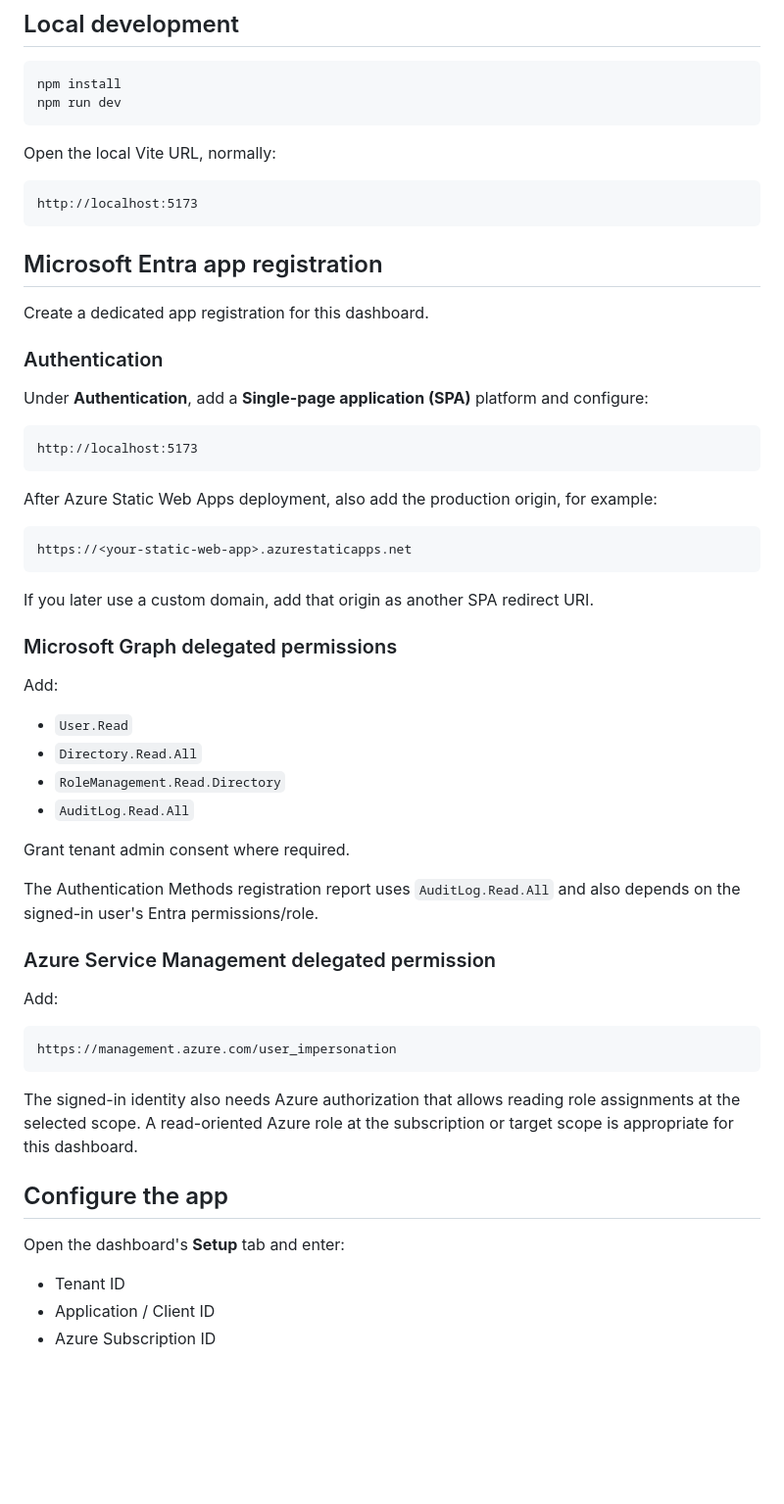
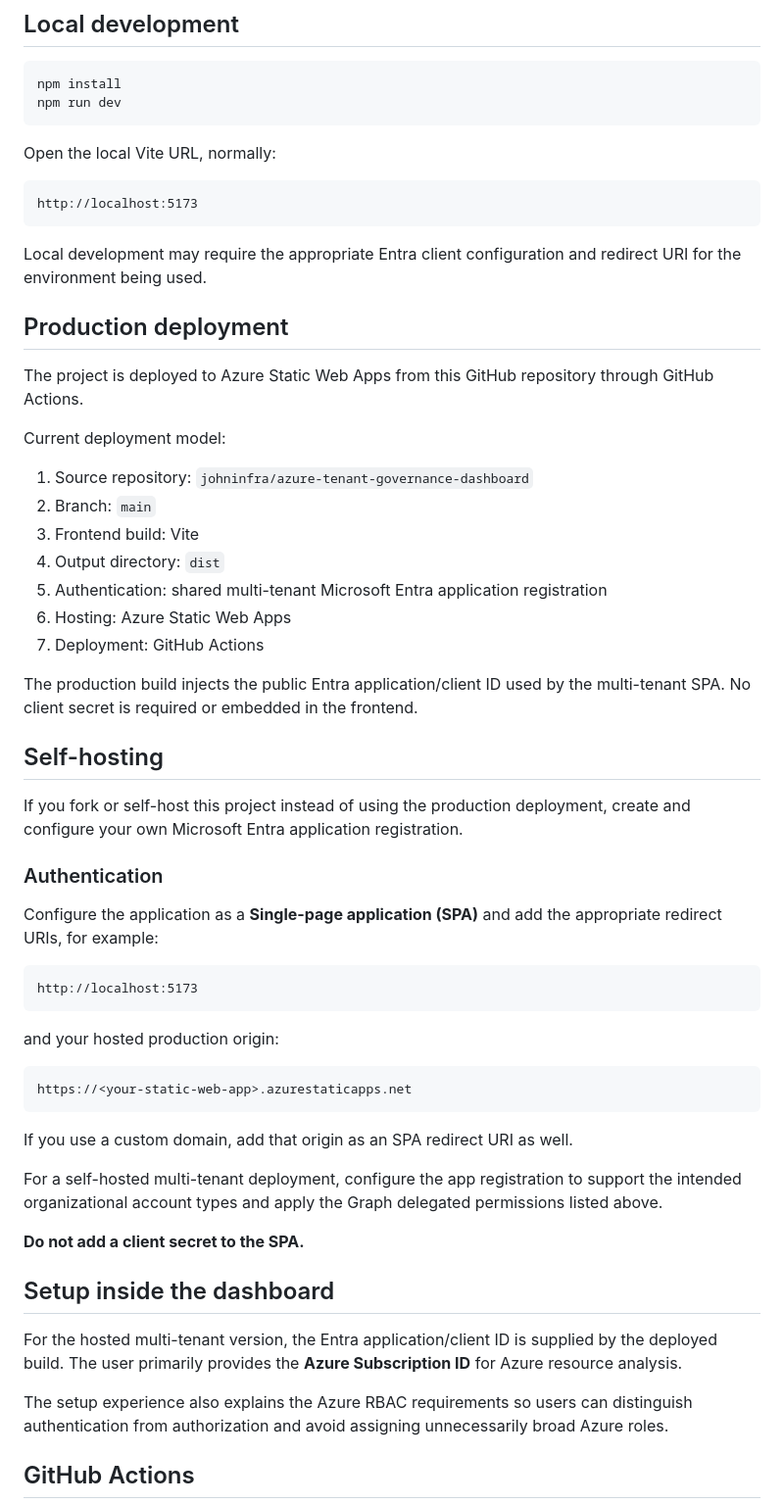
Before and after one commit to johninfra/azure-tenant-governance-dashboard, a Markdown page: README.md, the part around one of its changes. Shown at 98% size. GitHub-like rendering; blank space fills up the shorter version.

````diff
--- a/README.md
+++ b/README.md
@@ -73,54 +162,53 @@ Open the local Vite URL, normally:
 http://localhost:5173
 ```
 
-## Microsoft Entra app registration
+Local development may require the appropriate Entra client configuration and redirect URI for the environment being used.
 
-Create a dedicated app registration for this dashboard.
+## Production deployment
+
+The project is deployed to Azure Static Web Apps from this GitHub repository through GitHub Actions.
+
+Current deployment model:
+
+1. Source repository: `johninfra/azure-tenant-governance-dashboard`
+2. Branch: `main`
+3. Frontend build: Vite
+4. Output directory: `dist`
+5. Authentication: shared multi-tenant Microsoft Entra application registration
+6. Hosting: Azure Static Web Apps
+7. Deployment: GitHub Actions
+
+The production build injects the public Entra application/client ID used by the multi-tenant SPA. No client secret is required or embedded in the frontend.
+
+## Self-hosting
+
+If you fork or self-host this project instead of using the production deployment, create and configure your own Microsoft Entra application registration.
 
 ### Authentication
 
-Under **Authentication**, add a **Single-page application (SPA)** platform and configure:
+Configure the application as a **Single-page application (SPA)** and add the appropriate redirect URIs, for example:
 
 ```text
 http://localhost:5173
 ```
 
-After Azure Static Web Apps deployment, also add the production origin, for example:
+and your hosted production origin:
 
 ```text
 https://<your-static-web-app>.azurestaticapps.net
 ```
 
-If you later use a custom domain, add that origin as another SPA redirect URI.
+If you use a custom domain, add that origin as an SPA redirect URI as well.
 
-### Microsoft Graph delegated permissions
+For a self-hosted multi-tenant deployment, configure the app registration to support the intended organizational account types and apply the Graph delegated permissions listed above.
 
-Add:
+**Do not add a client secret to the SPA.**
 
-- `User.Read`
-- `Directory.Read.All`
-- `RoleManagement.Read.Directory`
-- `AuditLog.Read.All`
+## Setup inside the dashboard
 
-Grant tenant admin consent where required.
+For the hosted multi-tenant version, the Entra application/client ID is supplied by the deployed build. The user primarily provides the **Azure Subscription ID** for Azure resource analysis.
 
-The Authentication Methods registration report uses `AuditLog.Read.All` and also depends on the signed-in user's Entra permissions/role.
+The setup experience also explains the Azure RBAC requirements so users can distinguish authentication from authorization and avoid assigning unnecessarily broad Azure roles.
 
-### Azure Service Management delegated permission
+## GitHub Actions
 
-Add:
-
-```text
-https://management.azure.com/user_impersonation
-```
-
-The signed-in identity also needs Azure authorization that allows reading role assignments at the selected scope. A read-oriented Azure role at the subscription or target scope is appropriate for this dashboard.
-
-## Configure the app
-
-Open the dashboard's **Setup** tab and enter:
-
-- Tenant ID
-- Application / Client ID
-- Azure Subscription ID
-
````
Also changed, not shown: other parts of README.md (+125 -53 lines).
